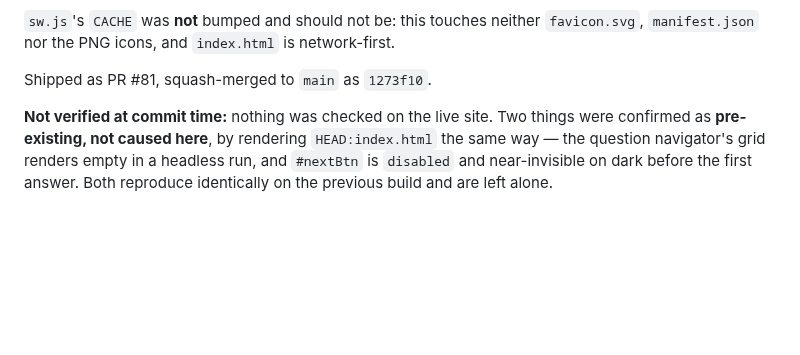
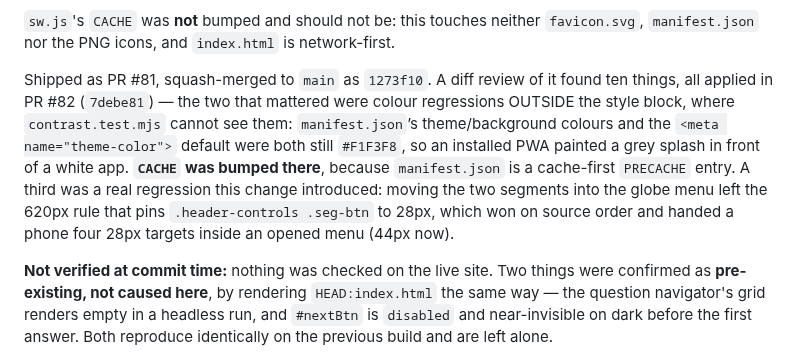
Before and after one commit to thelivinsine/eib-quiz, a Markdown page: docs/TODO.md, the part around the change. Rendered like a GitHub page; blank space fills up the shorter version.

Commit message:
Record PR #82's review follow-ups in the status doc
Co-Authored-By: Claude Opus 5 <noreply@anthropic.com>

```diff
--- a/docs/TODO.md
+++ b/docs/TODO.md
@@ -885,7 +885,16 @@ switch works, and an outside click closes it.
 `sw.js`'s `CACHE` was **not** bumped and should not be: this touches neither `favicon.svg`,
 `manifest.json` nor the PNG icons, and `index.html` is network-first.
 
-Shipped as PR #81, squash-merged to `main` as `1273f10`.
+Shipped as PR #81, squash-merged to `main` as `1273f10`. A diff review of it found ten
+things, all applied in PR #82 (`7debe81`) — the two that mattered were colour
+regressions OUTSIDE the style block, where `contrast.test.mjs` cannot see them:
+`manifest.json`’s theme/background colours and the `<meta name="theme-color">`
+default were both still `#F1F3F8`, so an installed PWA painted a grey splash in
+front of a white app. **`CACHE` was bumped there**, because `manifest.json` is a
+cache-first `PRECACHE` entry. A third was a real regression this change introduced:
+moving the two segments into the globe menu left the 620px rule that pins
+`.header-controls .seg-btn` to 28px, which won on source order and handed a phone
+four 28px targets inside an opened menu (44px now).
 
 **Not verified at commit time:** nothing was checked on the live site. Two things were
 confirmed as **pre-existing, not caused here**, by rendering `HEAD:index.html` the same
```
